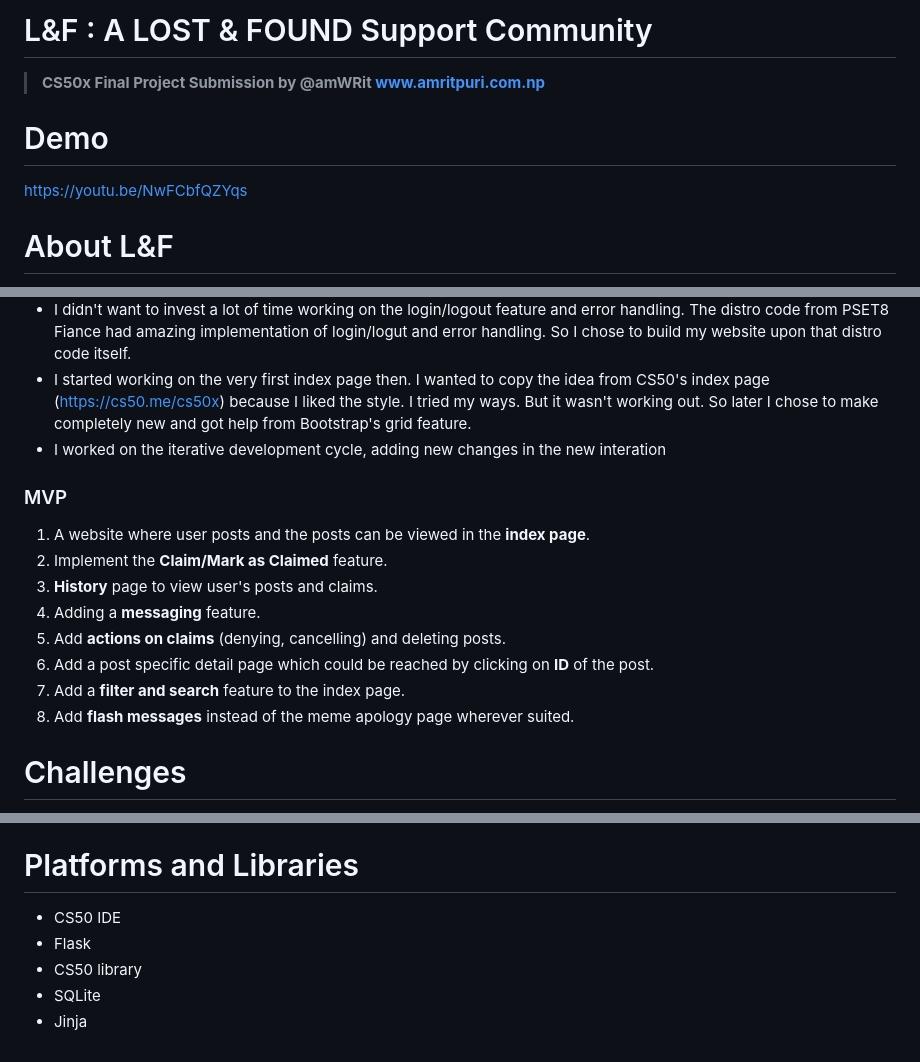
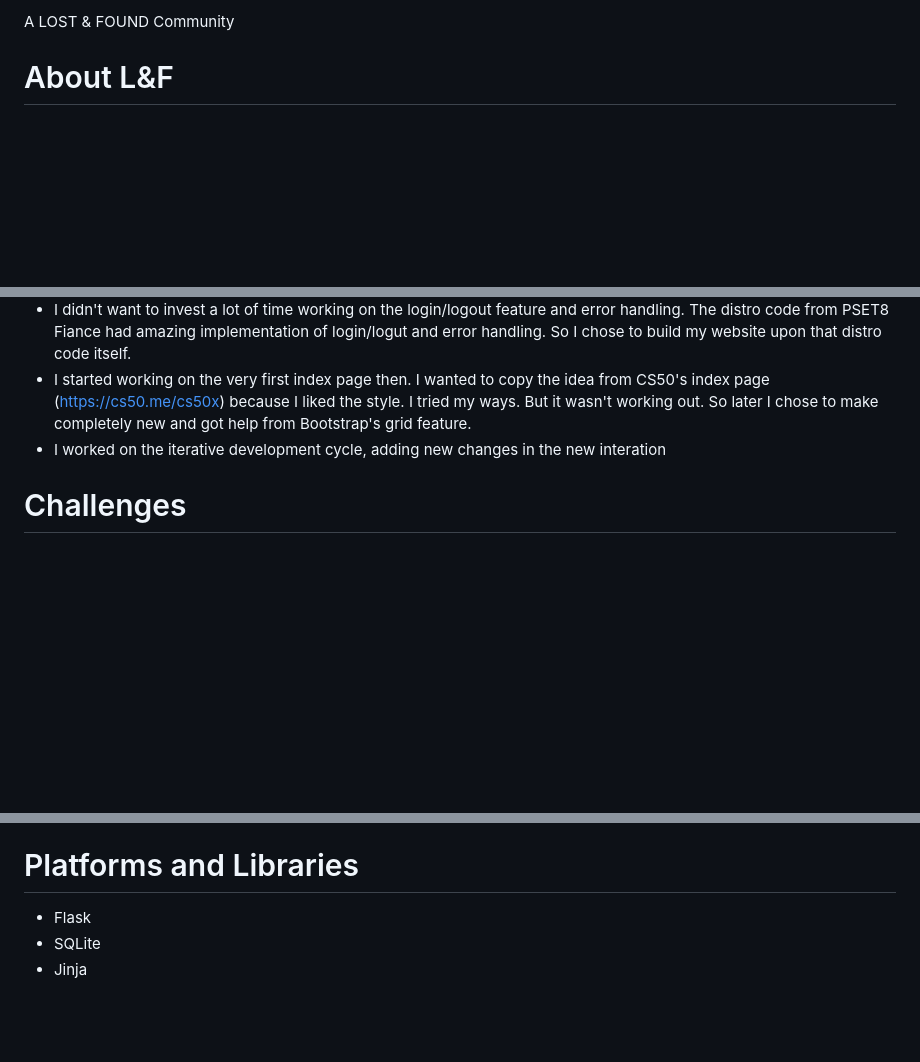
Before and after one commit to akuikel/Hackathon-ULM, a Markdown page: Readme.md, 3 parts joined by grey strips. GitHub-like rendering; blank space fills up the shorter version.

```diff
--- a/Readme.md
+++ b/Readme.md
@@ -1,8 +1,5 @@
-# L&F : A LOST & FOUND Support Community
-> __CS50x Final Project Submission by @amWRit www.amritpuri.com.np__
+ A LOST & FOUND Community
 
-# Demo
-https://youtu.be/NwFCbfQZYqs
 
 # About L&F
 L&F is a social community to help people find their lost items or report found items. People can post about their lost or found items, browse through the L&F feed and check the listings. They can claim the lost item to be theirs or claim to have found a lost item.
@@ -85,17 +82,6 @@ I think Facebook could do this similar to the items __SOLD__ feature in their ma
 - I worked on the iterative development cycle, adding new changes in the new interation
 
 
-### MVP
-1. A website where user posts and the posts can be viewed in the __index page__.
-2. Implement the __Claim/Mark as Claimed__ feature.
-3. __History__ page to view user's posts and claims.
-4. Adding a __messaging__ feature.
-5. Add __actions on claims__ (denying, cancelling) and deleting posts.
-6. Add a post specific detail page which could be reached by clicking on __ID__ of the post.
-7. Add a __filter and search__ feature to the index page.
-8. Add __flash messages__ instead of the meme apology page wherever suited.
-
-
 # Challenges
 The biggest challenge for me was adding the image uploading functionality. All of the other functions that I wanted in the website were pretty much clear and straightforward to me.
 
@@ -132,8 +118,6 @@ The other not-so-big challenge was to be sure if I should include AJAX and JQUER
 
 
 # Platforms and Libraries
-- CS50 IDE
 - Flask
-- CS50 library
 - SQLite
 - Jinja
```
